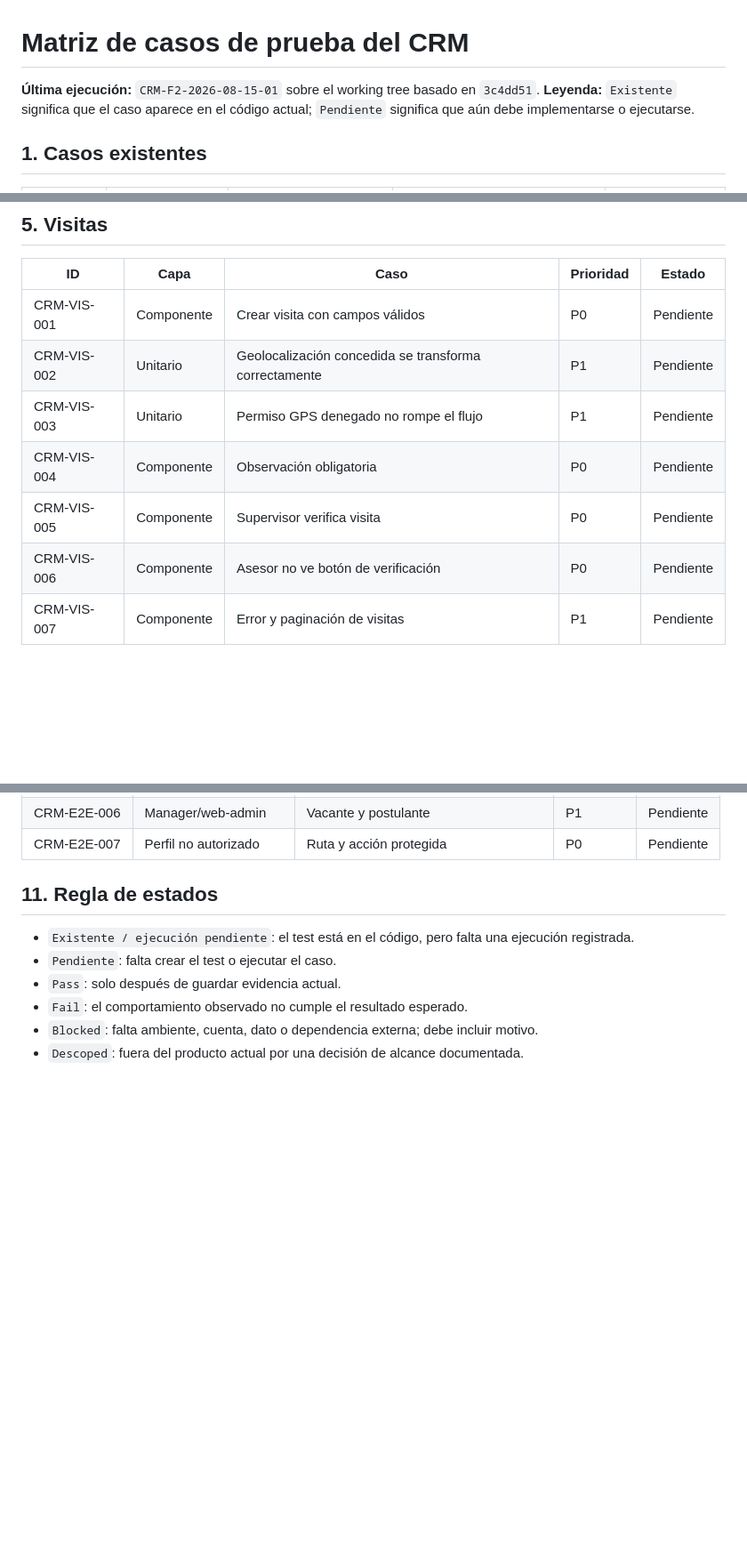
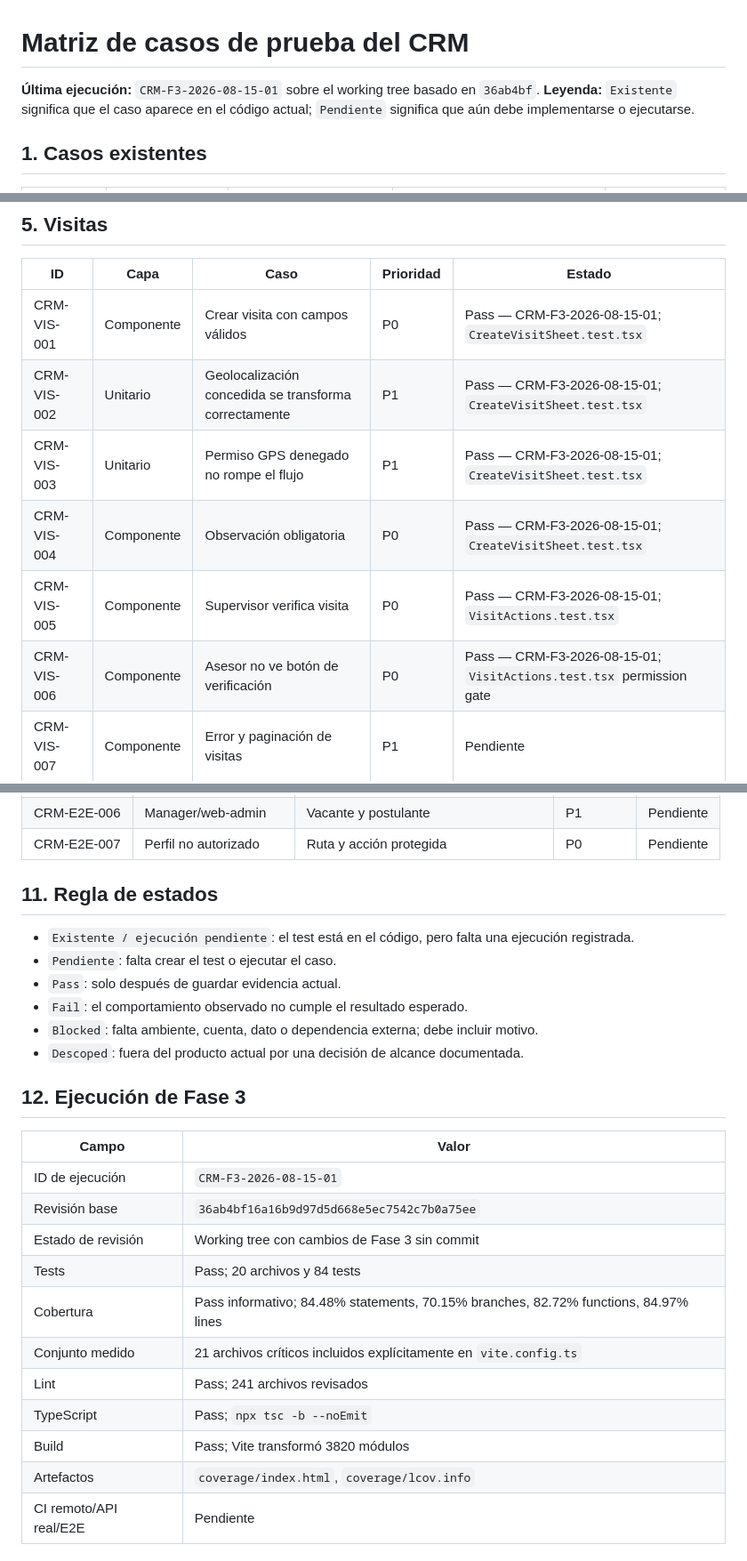
Before and after one commit to Gatumbac/Bopadigital, a Markdown page: 08-testing-plan-crm/MATRIZ_CASOS_PRUEBA_CRM.md, 3 parts joined by grey strips. Shown at 89% size. Rendered like a GitHub page; blank space fills up the shorter version.

```diff
--- a/08-testing-plan-crm/MATRIZ_CASOS_PRUEBA_CRM.md
+++ b/08-testing-plan-crm/MATRIZ_CASOS_PRUEBA_CRM.md
@@ -1,6 +1,6 @@
 # Matriz de casos de prueba del CRM
 
-**Última ejecución:** `CRM-F2-2026-08-15-01` sobre el working tree basado en `3c4dd51`.
+**Última ejecución:** `CRM-F3-2026-08-15-01` sobre el working tree basado en `36ab4bf`.
 **Leyenda:** `Existente` significa que el caso aparece en el código actual; `Pendiente` significa que aún debe implementarse o ejecutarse.
 
 ## 1. Casos existentes
@@ -72,12 +72,12 @@
 
 | ID | Capa | Caso | Prioridad | Estado |
 |---|---|---|---|---|
-| CRM-VIS-001 | Componente | Crear visita con campos válidos | P0 | Pendiente |
-| CRM-VIS-002 | Unitario | Geolocalización concedida se transforma correctamente | P1 | Pendiente |
-| CRM-VIS-003 | Unitario | Permiso GPS denegado no rompe el flujo | P1 | Pendiente |
-| CRM-VIS-004 | Componente | Observación obligatoria | P0 | Pendiente |
-| CRM-VIS-005 | Componente | Supervisor verifica visita | P0 | Pendiente |
-| CRM-VIS-006 | Componente | Asesor no ve botón de verificación | P0 | Pendiente |
+| CRM-VIS-001 | Componente | Crear visita con campos válidos | P0 | Pass — CRM-F3-2026-08-15-01; `CreateVisitSheet.test.tsx` |
+| CRM-VIS-002 | Unitario | Geolocalización concedida se transforma correctamente | P1 | Pass — CRM-F3-2026-08-15-01; `CreateVisitSheet.test.tsx` |
+| CRM-VIS-003 | Unitario | Permiso GPS denegado no rompe el flujo | P1 | Pass — CRM-F3-2026-08-15-01; `CreateVisitSheet.test.tsx` |
+| CRM-VIS-004 | Componente | Observación obligatoria | P0 | Pass — CRM-F3-2026-08-15-01; `CreateVisitSheet.test.tsx` |
+| CRM-VIS-005 | Componente | Supervisor verifica visita | P0 | Pass — CRM-F3-2026-08-15-01; `VisitActions.test.tsx` |
+| CRM-VIS-006 | Componente | Asesor no ve botón de verificación | P0 | Pass — CRM-F3-2026-08-15-01; `VisitActions.test.tsx` permission gate |
 | CRM-VIS-007 | Componente | Error y paginación de visitas | P1 | Pendiente |
 
 ## 6. Documentos y archivos
@@ -159,3 +159,19 @@
 - `Fail`: el comportamiento observado no cumple el resultado esperado.
 - `Blocked`: falta ambiente, cuenta, dato o dependencia externa; debe incluir motivo.
 - `Descoped`: fuera del producto actual por una decisión de alcance documentada.
+
+## 12. Ejecución de Fase 3
+
+| Campo | Valor |
+|---|---|
+| ID de ejecución | `CRM-F3-2026-08-15-01` |
+| Revisión base | `36ab4bf16a16b9d97d5d668e5ec7542c7b0a75ee` |
+| Estado de revisión | Working tree con cambios de Fase 3 sin commit |
+| Tests | Pass; 20 archivos y 84 tests |
+| Cobertura | Pass informativo; 84.48% statements, 70.15% branches, 82.72% functions, 84.97% lines |
+| Conjunto medido | 21 archivos críticos incluidos explícitamente en `vite.config.ts` |
+| Lint | Pass; 241 archivos revisados |
+| TypeScript | Pass; `npx tsc -b --noEmit` |
+| Build | Pass; Vite transformó 3820 módulos |
+| Artefactos | `coverage/index.html`, `coverage/lcov.info` |
+| CI remoto/API real/E2E | Pendiente |
```
Also changed, not shown: other parts of 08-testing-plan-crm/MATRIZ_CASOS_PRUEBA_CRM.md (+12 -12 lines), 08-testing-plan-crm/PLAN_TESTING_CRM.md (+16 -1 lines), 08-testing-plan-crm/REGISTRO_EVIDENCIA_CRM.md (+32 -0 lines).
